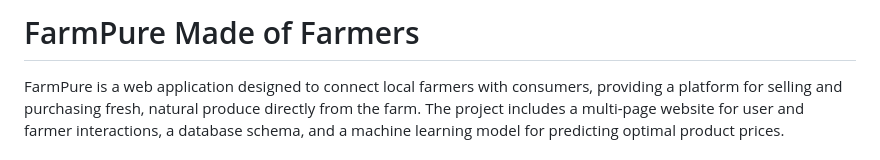
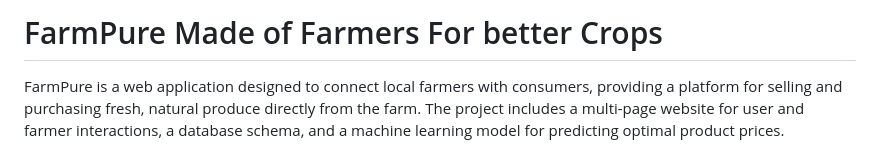
Before and after one commit to RutujaKumbhar17/FarmPure, a Markdown page: README.md, the part around the change. Rendered like a GitHub page.

Commit message:
Revise project title in README.md
Updated project title for clarity and emphasis on crop quality.

```diff
--- a/README.md
+++ b/README.md
@@ -1,4 +1,4 @@
-# FarmPure Made of Farmers
+# FarmPure Made of Farmers For better Crops
 
 FarmPure is a web application designed to connect local farmers with consumers, providing a platform for selling and purchasing fresh, natural produce directly from the farm. The project includes a multi-page website for user and farmer interactions, a database schema, and a machine learning model for predicting optimal product prices.
 
```
